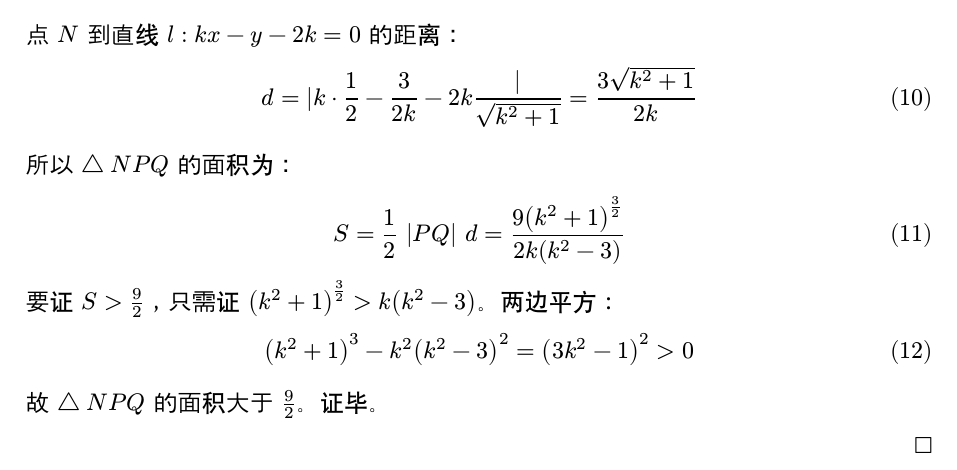
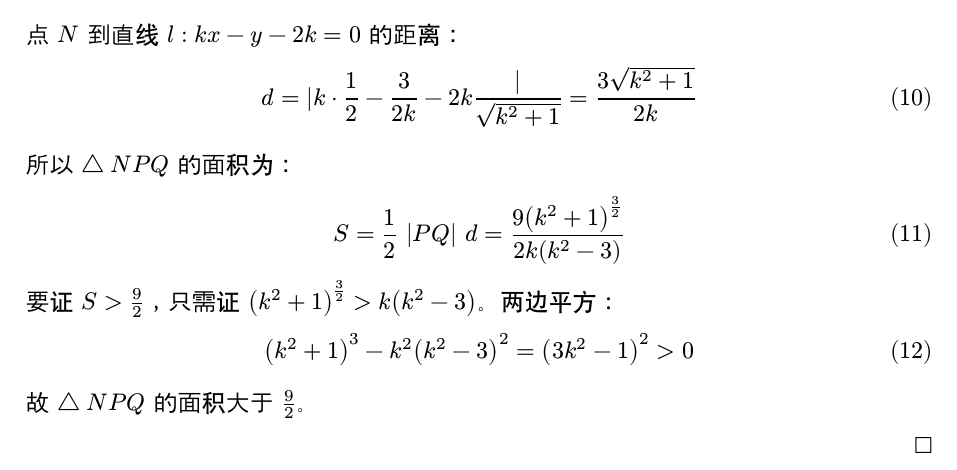
Before and after one commit to qiuzhanghua/high-school-math, a Typst document (圆锥曲线练习题.typ): part of page 2 of 2, cut so that both start at the same text. Compiled offline with Typst 0.15; a missing font is replaced by an installed copy or a similar font.

Commit message:
chore: use QED

```diff
--- a/圆锥曲线练习题.typ
+++ b/圆锥曲线练习题.typ
@@ -87,6 +87,6 @@
 
   $ (k^2 + 1)^3 - k^2 (k^2 - 3)^2 = (3k^2 - 1)^2 > 0 $
 
-  故 $triangle N P Q$ 的面积大于 $9/2$。证毕。
+  故 $triangle N P Q$ 的面积大于 $9/2 。$
   #qed
 ]
```
